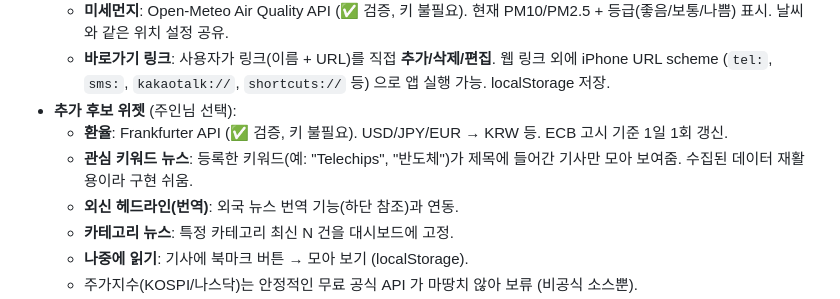
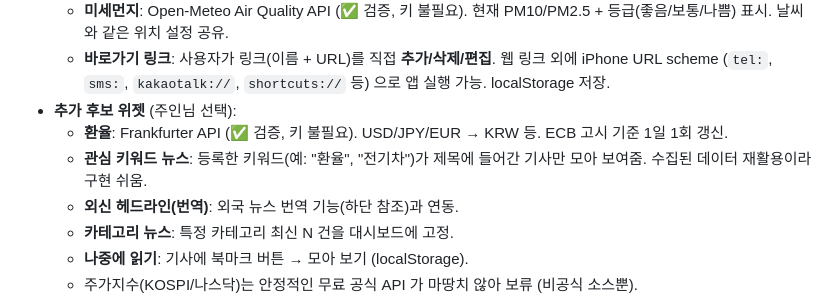
Before and after one commit to jayhouse2001/news_feed, a Markdown page: PLAN.md, the part around the change. GitHub-like rendering.

```diff
--- a/PLAN.md
+++ b/PLAN.md
@@ -67,7 +67,7 @@ iPhone 에서 보는 개인 뉴스 피드. GitHub public repo 하나로 호스
   - **바로가기 링크**: 사용자가 링크(이름 + URL)를 직접 **추가/삭제/편집**. 웹 링크 외에 iPhone URL scheme (`tel:`, `sms:`, `kakaotalk://`, `shortcuts://` 등) 으로 앱 실행 가능. localStorage 저장.
 - **추가 후보 위젯** (주인님 선택):
   - **환율**: Frankfurter API (✅ 검증, 키 불필요). USD/JPY/EUR → KRW 등. ECB 고시 기준 1일 1회 갱신.
-  - **관심 키워드 뉴스**: 등록한 키워드(예: "Telechips", "반도체")가 제목에 들어간 기사만 모아 보여줌. 수집된 데이터 재활용이라 구현 쉬움.
+  - **관심 키워드 뉴스**: 등록한 키워드(예: "환율", "전기차")가 제목에 들어간 기사만 모아 보여줌. 수집된 데이터 재활용이라 구현 쉬움.
   - **외신 헤드라인(번역)**: 외국 뉴스 번역 기능(하단 참조)과 연동.
   - **카테고리 뉴스**: 특정 카테고리 최신 N 건을 대시보드에 고정.
   - **나중에 읽기**: 기사에 북마크 버튼 → 모아 보기 (localStorage).
```
Also changed, not shown: AGENTS.md (+3 -1 lines), WORK_NOTE.md (+32 -0 lines).
